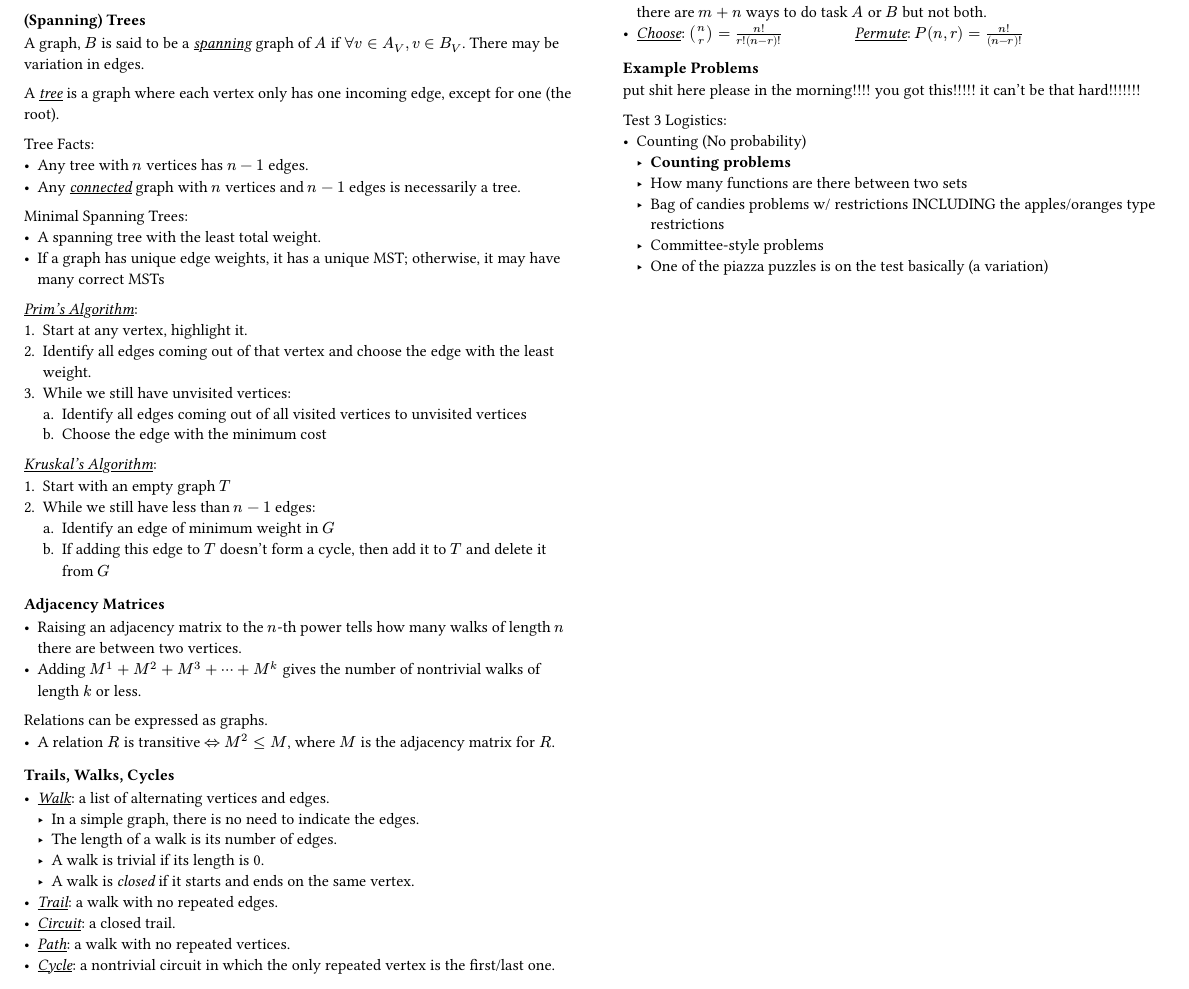
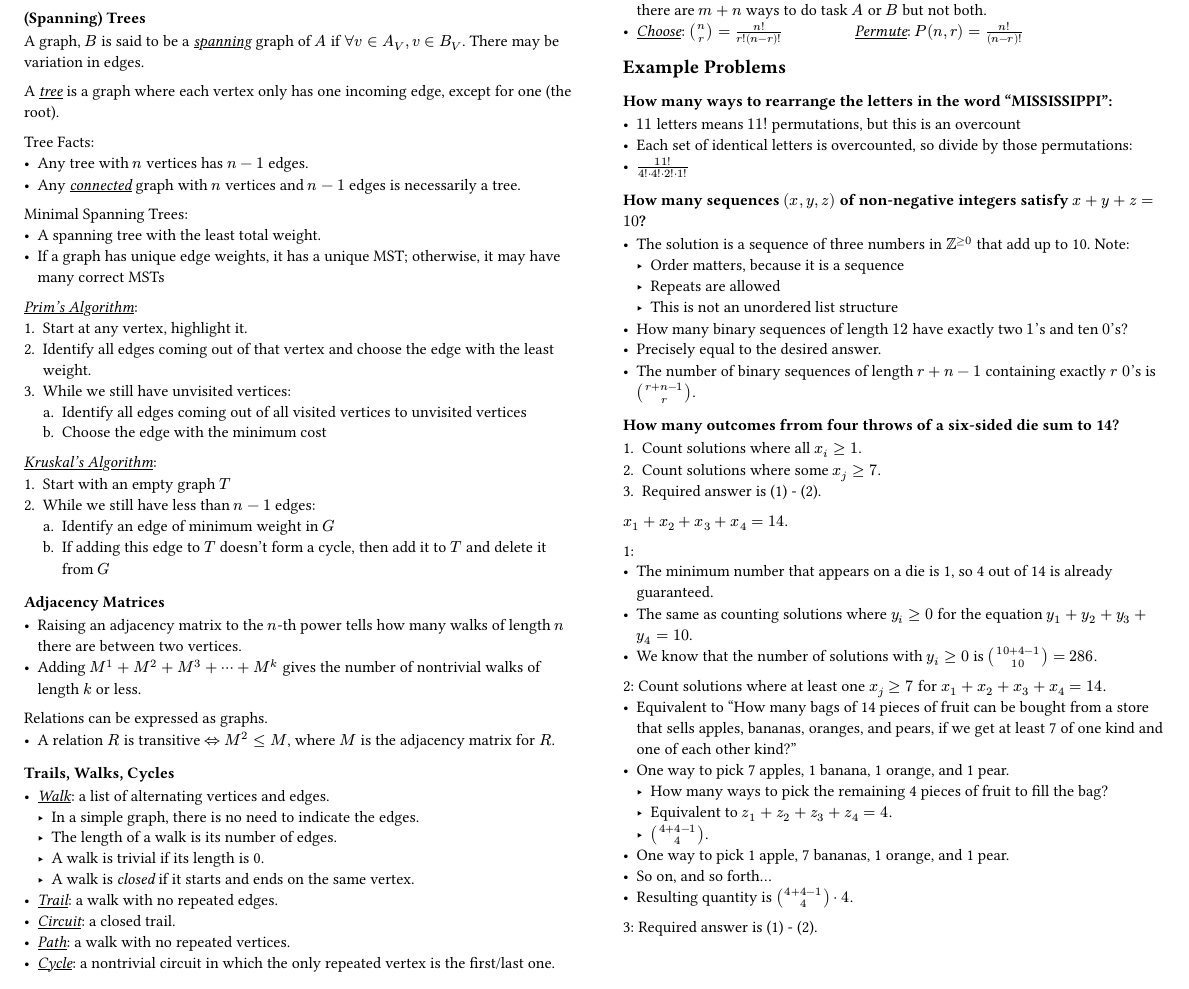
Before and after one commit to aconamos/typst-docs, a Typst document (CS2100-MT3.typ): part of the page, cut so that both start at the same text. Compiled offline with Typst 0.15.

Commit message:
among us

```diff
--- a/CS2100-MT3.typ
+++ b/CS2100-MT3.typ
@@ -102,13 +102,41 @@ Relations can be expressed as graphs.
 - #underline[_Rule of Sums_]: If there are $n$ ways to do task $A$ and $m$ ways to do task $B$, then there are $m + n$ ways to do task $A$ or $B$ but not both.
 - #underline[_Choose_]: $binom(n, r) = n!/(r!(n-r)!)$ #h(34pt) #underline[_Permute_]: $P(n, r) = n!/(n-r)!$
 
-=== Example Problems
-put shit here please in the morning!!!! you got this!!!!! it can't be that hard!!!!!!!
+== Example Problems
+=== How many ways to rearrange the letters in the word "MISSISSIPPI":
+- $11$ letters means $11!$ permutations, but this is an overcount
+- Each set of identical letters is overcounted, so divide by those permutations:
+- $11!/(4! dot 4! dot 2! dot 1!)$
 
-Test 3 Logistics:
-- Counting (No probability)
-	- *Counting problems*
-	- How many functions are there between two sets
-	- Bag of candies problems w/ restrictions INCLUDING the apples/oranges type restrictions
-	- Committee-style problems
-	- One of the piazza puzzles is on the test basically (a variation)
+=== How many sequences $(x, y, z)$ of non-negative integers satisfy $x + y + z = 10$?
+- The solution is a sequence of three numbers in $ZZ^(>= 0)$ that add up to 10. Note:
+	- Order matters, because it is a sequence
+	- Repeats are allowed
+	- This is not an unordered list structure
+- How many binary sequences of length $12$ have exactly two $1$'s and ten $0$'s?
+- Precisely equal to the desired answer.
+- The number of binary sequences of length $r + n - 1$ containing exactly $r space 0$'s is $binom(r + n - 1, r)$.
+
+=== How many outcomes frrom four throws of a six-sided die sum to 14?
+1. Count solutions where all $x_i >= 1$.
+2. Count solutions where some $x_j >= 7$.
+3. Required answer is (1) - (2).
+
+$x_1 + x_2 + x_3 + x_4 = 14$.
+
+1:
+- The minimum number that appears on a die is 1, so 4 out of 14 is already guaranteed.
+- The same as counting solutions where $y_i >= 0$ for the equation $y_1 + y_2 + y_3 + y_4 = 10$.
+- We know that the number of solutions with $y_i >= 0$ is $binom(10 + 4 - 1, 10) = 286$.
+
+2: Count solutions where at least one $x_j >= 7$ for $x_1 + x_2 + x_3 + x_4 = 14$.
+- Equivalent to "How many bags of 14 pieces of fruit can be bought from a store that sells apples, bananas, oranges, and pears, if we get at least 7 of one kind and one of each other kind?"
+- One way to pick 7 apples, 1 banana, 1 orange, and 1 pear.
+	- How many ways to pick the remaining 4 pieces of fruit to fill the bag?
+	- Equivalent to $z_1 + z_2 + z_3 + z_4 = 4$.
+	- $binom(4 + 4 - 1, 4)$.
+- One way to pick 1 apple, 7 bananas, 1 orange, and 1 pear.
+- So on, and so forth...
+- Resulting quantity is $binom(4 + 4 - 1, 4) dot 4$.
+
+3: Required answer is (1) - (2).
```
Also changed, not shown: CS2100-MT3.pdf (added).
